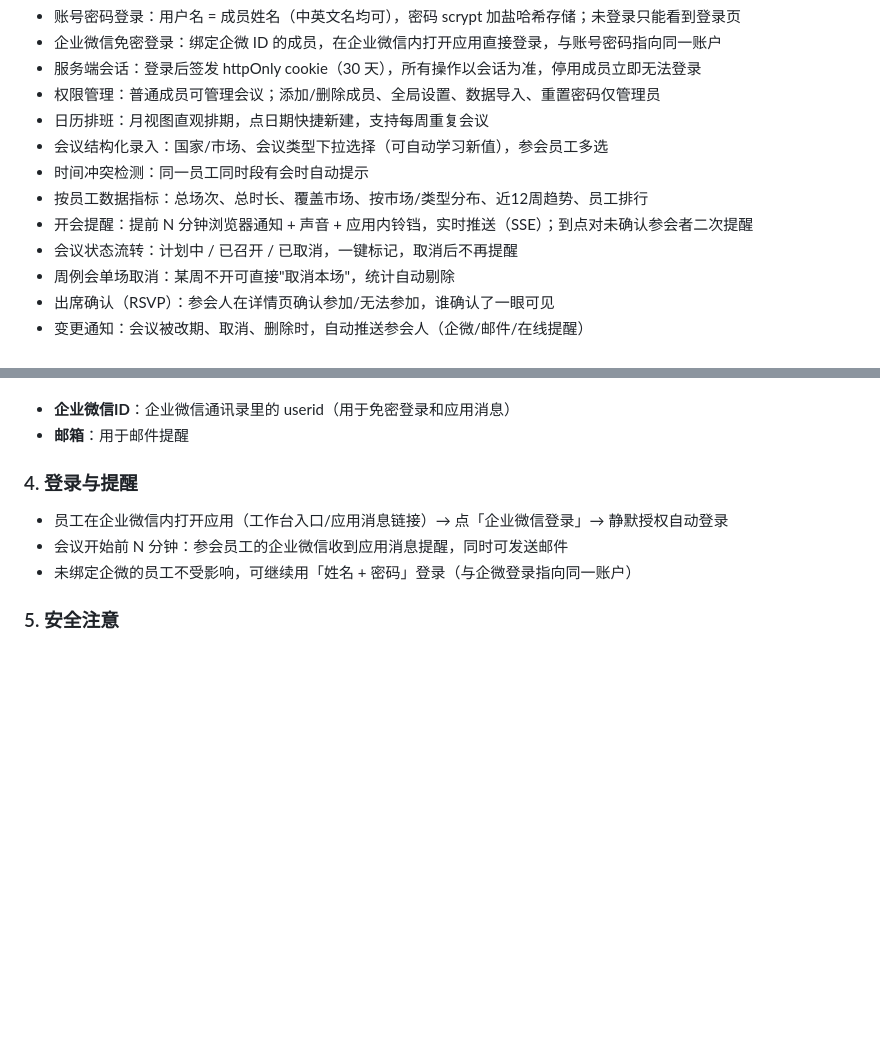
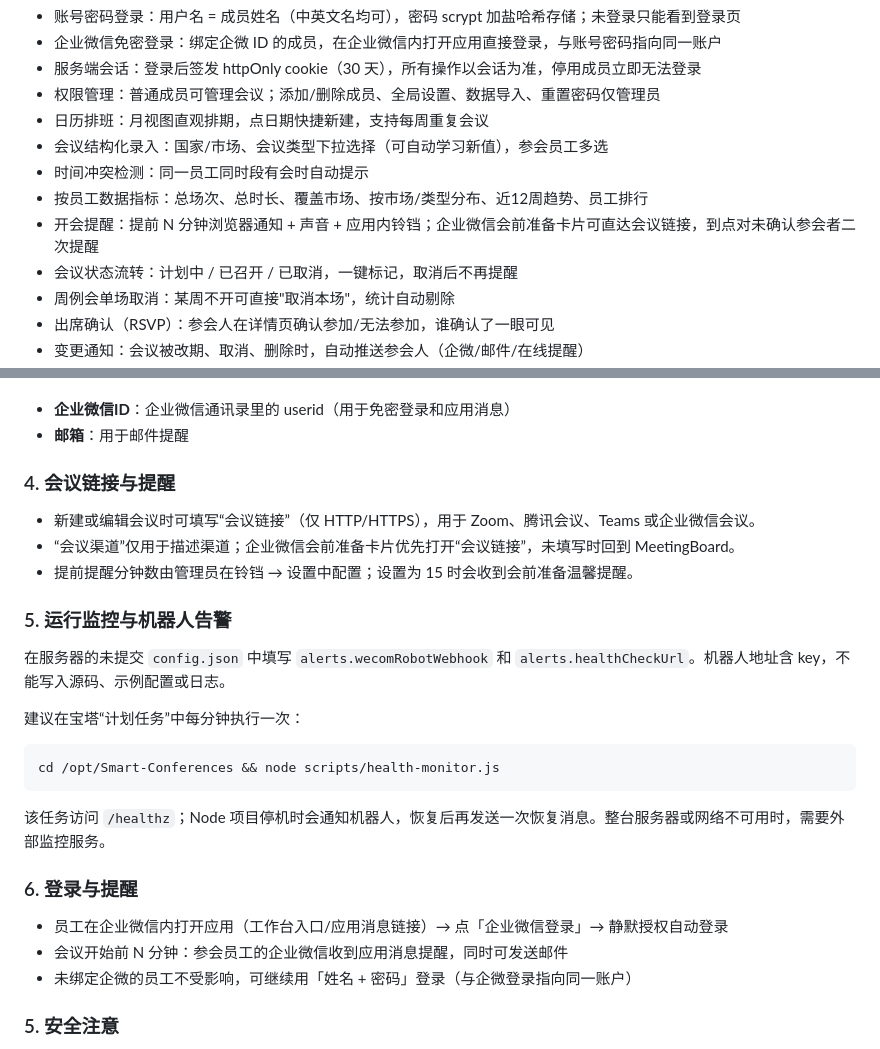
Before and after one commit to youge12388-create/Smart-Conferences, a Markdown page: README.md, 2 parts joined by grey strips. Drawn GitHub-style; blank space fills up the shorter version.

Commit message:
docs: explain meeting links and runtime monitoring

````diff
--- a/README.md
+++ b/README.md
@@ -14,7 +14,7 @@ English summary: A lightweight multi-user meeting scheduler with per-person stat
 - 会议结构化录入：国家/市场、会议类型下拉选择（可自动学习新值），参会员工多选
 - 时间冲突检测：同一员工同时段有会时自动提示
 - 按员工数据指标：总场次、总时长、覆盖市场、按市场/类型分布、近12周趋势、员工排行
-- 开会提醒：提前 N 分钟浏览器通知 + 声音 + 应用内铃铛，实时推送（SSE）；到点对未确认参会者二次提醒
+- 开会提醒：提前 N 分钟浏览器通知 + 声音 + 应用内铃铛；企业微信会前准备卡片可直达会议链接，到点对未确认参会者二次提醒
 - 会议状态流转：计划中 / 已召开 / 已取消，一键标记，取消后不再提醒
 - 周例会单场取消：某周不开可直接"取消本场"，统计自动剔除
 - 出席确认（RSVP）：参会人在详情页确认参加/无法参加，谁确认了一眼可见
@@ -124,7 +124,25 @@ English summary: A lightweight multi-user meeting scheduler with per-person stat
 - **企业微信ID**：企业微信通讯录里的 userid（用于免密登录和应用消息）
 - **邮箱**：用于邮件提醒
 
-### 4. 登录与提醒
+### 4. 会议链接与提醒
+
+- 新建或编辑会议时可填写“会议链接”（仅 HTTP/HTTPS），用于 Zoom、腾讯会议、Teams 或企业微信会议。
+- “会议渠道”仅用于描述渠道；企业微信会前准备卡片优先打开“会议链接”，未填写时回到 MeetingBoard。
+- 提前提醒分钟数由管理员在铃铛 → 设置中配置；设置为 15 时会收到会前准备温馨提醒。
+
+### 5. 运行监控与机器人告警
+
+在服务器的未提交 `config.json` 中填写 `alerts.wecomRobotWebhook` 和 `alerts.healthCheckUrl`。机器人地址含 key，不能写入源码、示例配置或日志。
+
+建议在宝塔“计划任务”中每分钟执行一次：
+
+```bash
+cd /opt/Smart-Conferences && node scripts/health-monitor.js
+```
+
+该任务访问 `/healthz`；Node 项目停机时会通知机器人，恢复后再发送一次恢复消息。整台服务器或网络不可用时，需要外部监控服务。
+
+### 6. 登录与提醒
 
 - 员工在企业微信内打开应用（工作台入口/应用消息链接）→ 点「企业微信登录」→ 静默授权自动登录
 - 会议开始前 N 分钟：参会员工的企业微信收到应用消息提醒，同时可发送邮件
````
